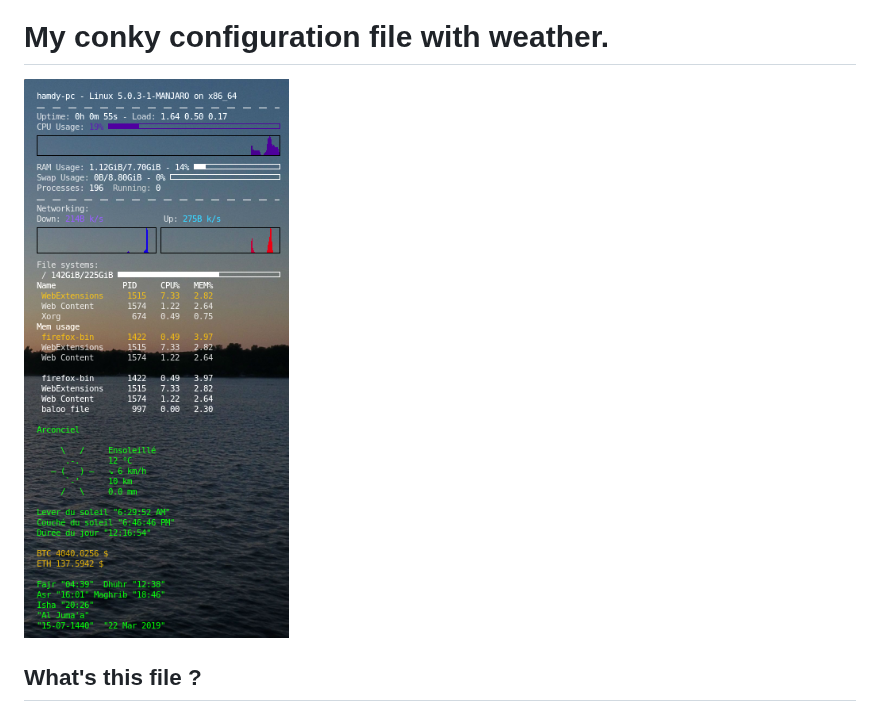
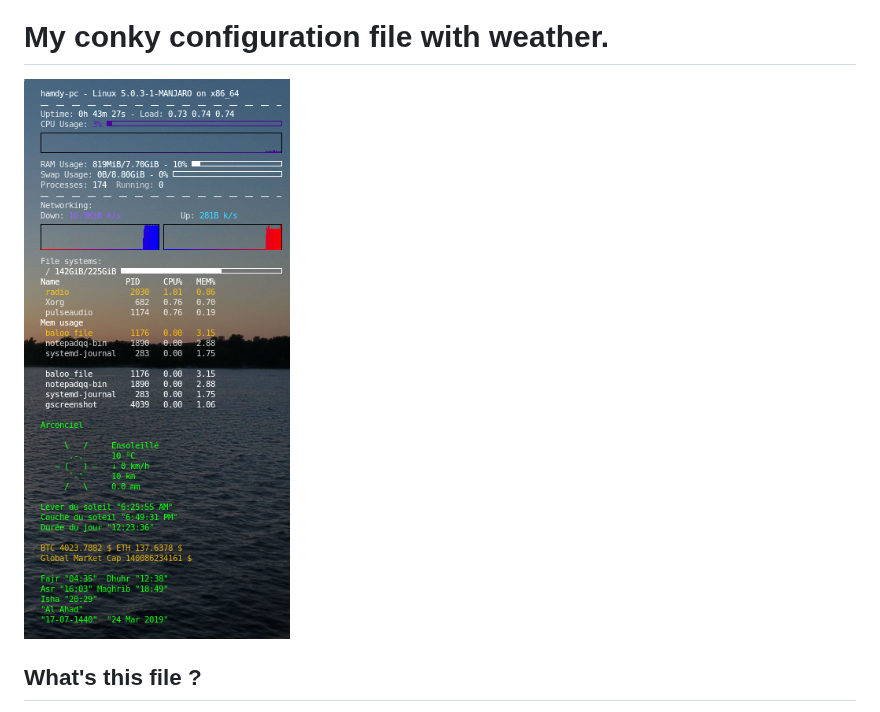
Before and after one commit to hamdyaea/Conky-weather-meteo, a Markdown page: README.md, the part around the change. Drawn GitHub-style; pictures changed too: screenshot2.png (deleted), screenshot3.png (added).

Commit message:
Global Market Cap

```diff
--- a/README.md
+++ b/README.md
@@ -3,7 +3,7 @@
 # My conky configuration file with weather.
 
 
-![Screenshot](screenshot2.png)
+![Screenshot](screenshot3.png)
 
 
 ## What's this file ?
```
Also changed, not shown: 1 other file.
